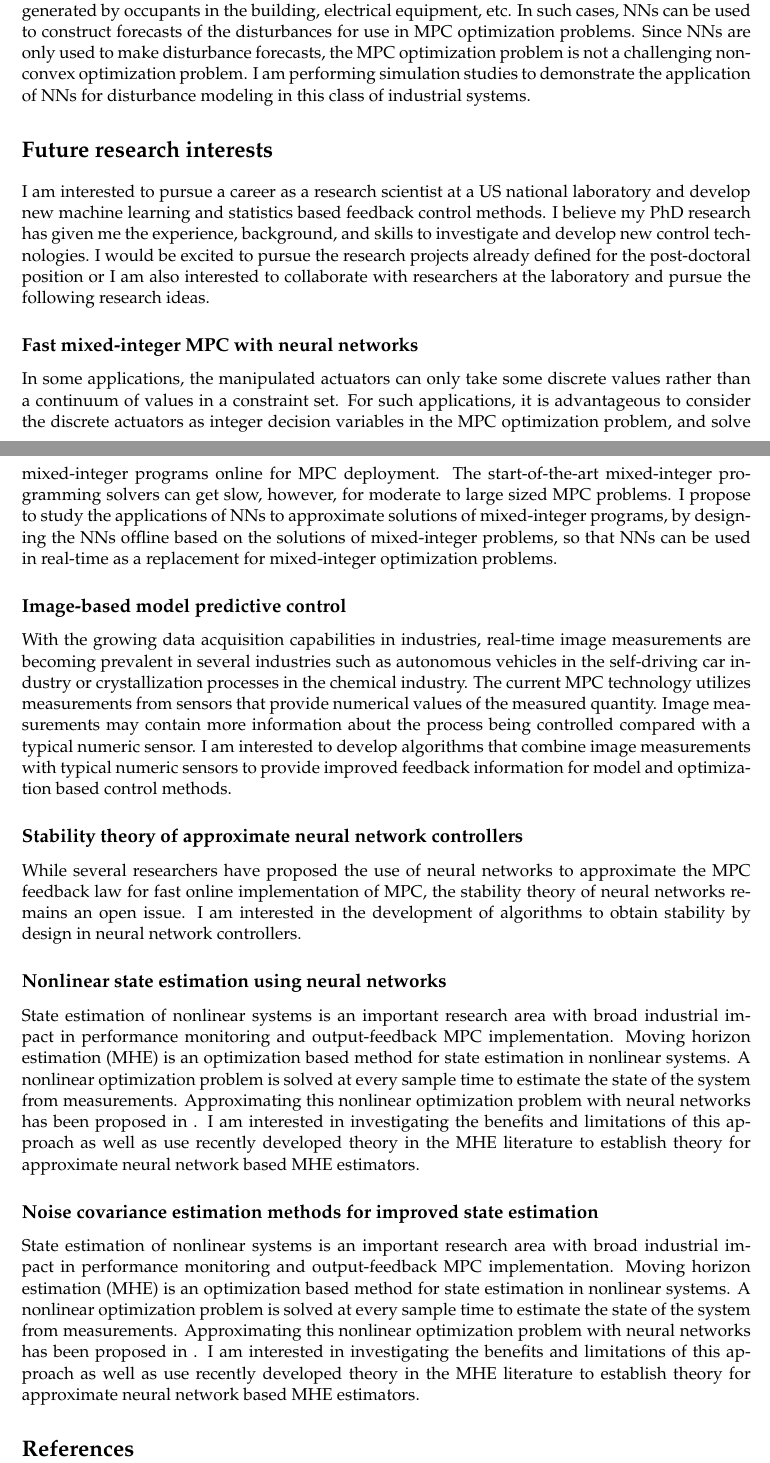
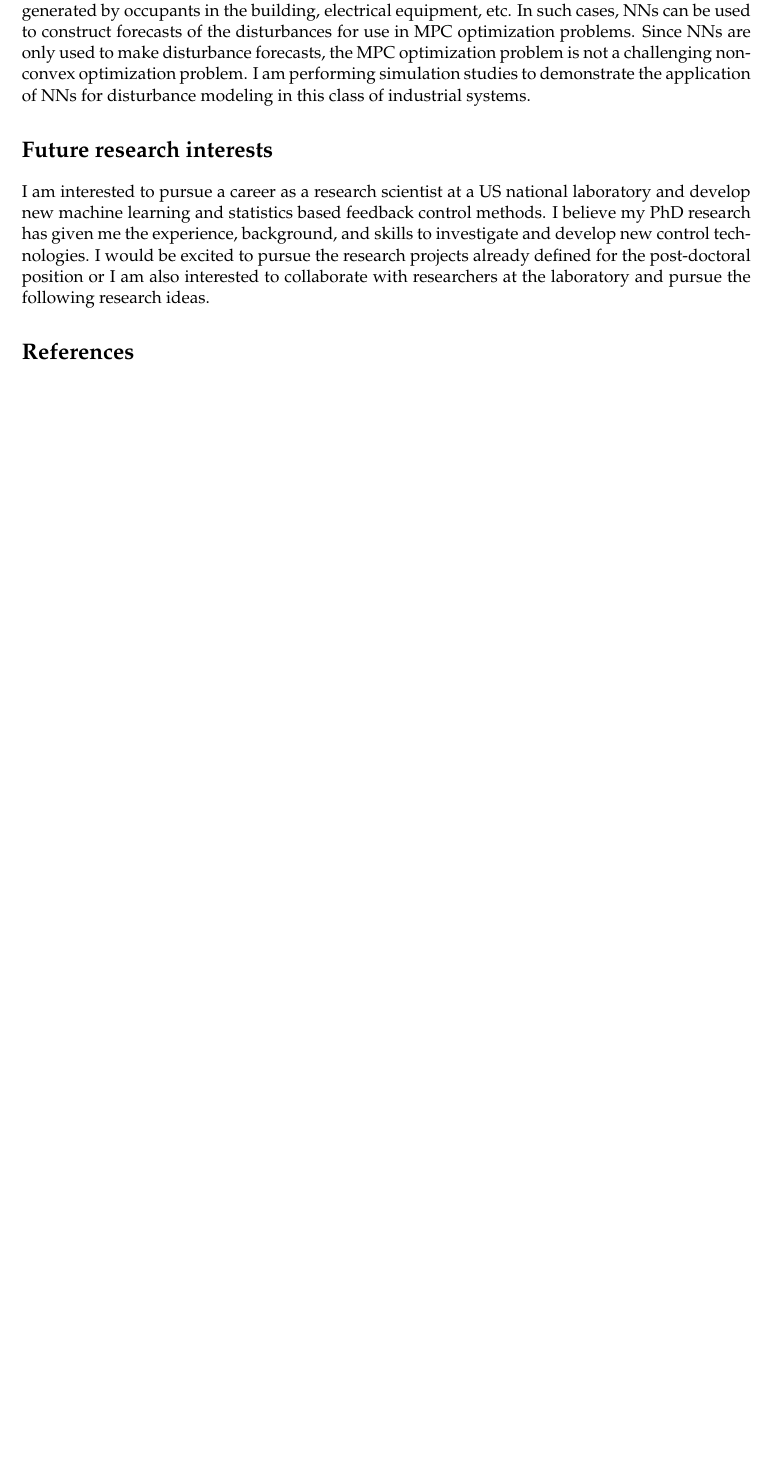
Before and after one commit to pratyushkumar211/pratyush_jobapps, a LaTeX document (PratyushResearchStatement.tex): two parts of pages 2 and 3 of 3 before the commit and part of page 2 of 2 after it, the two joined at a grey line, cut so that both start at the same text, the shorter picture padded with empty space. Compiled offline with XeLaTeX.

Commit message:
update to the research statement.

```diff
--- a/PratyushResearchStatement.tex
+++ b/PratyushResearchStatement.tex
@@ -40,7 +40,7 @@
 \usepackage[hidelinks]{hyperref}
 
 % character encoding
-\usepackage[utf8]{inputenc}                  % if you are not using xelatex ou
+%\usepackage[utf8]{inputenc}                  % if you are not using xelatex ou
 %lualatex, replace by the encoding you are using
 %\usepackage{CJKutf8}                         % if you need to use CJK to
 %%typeset your resume in Chinese, Japanese or Korean
@@ -233,83 +233,83 @@ technologies. I would be excited to pursue the research projects already
 defined for the post-doctoral position or I am also interested to collaborate
 with researchers at the laboratory and pursue the following research ideas.
 
-\subsection*{Fast mixed-integer MPC with neural networks}
-
-In some applications, the manipulated actuators can only take some
-discrete values rather than a continuum of values in a constraint set. For such
-applications, it is advantageous to consider the discrete actuators as integer
-decision variables in the MPC optimization problem, and solve mixed-integer
-programs online for MPC deployment. The start-of-the-art mixed-integer
-programming solvers can get slow, however, for moderate to large sized MPC
-problems. I propose to study the applications of NNs to approximate solutions
-of mixed-integer programs, by designing the NNs offline based on the solutions
-of mixed-integer problems, so that NNs can be used in real-time as a
-replacement for  mixed-integer optimization problems.
-
-\subsection*{Image-based model predictive control}
-
-With the growing data acquisition capabilities in industries, real-time image
-measurements are becoming prevalent in several industries such as autonomous
-vehicles in the self-driving car industry or crystallization processes in the
-chemical industry. The current MPC technology utilizes measurements from
-sensors that provide numerical values of the measured quantity. Image
-measurements may contain more information about the process being controlled
-compared with a typical numeric sensor. I am interested to develop algorithms
-that combine image measurements with typical numeric sensors to provide
-improved feedback information for model and optimization based control methods.
-
-%\subsection*{Model-based reinforcement learning with hybrid process models}
+%\subsection*{Fast mixed-integer MPC with neural networks}
 %
-%Black-box machine learning models of process systems are not interpretable and
-%they often provide no intuition about the internal model structure used to
-%make
-%the final prediction. The models often require large training data sets, and
-%can become impractical to train in industrial applications. A hybrid process
-%modeling framework is preferred over the Black-box approach due
-%interpretability and maintainability. Hybrid models can be developed by
-%combining first-principles based knowledge about the plant with neural
-%networks. The parameters (weights) in the neural network component of the
-%model
-%can be estimated from data. The hybrid models can still be sometimes difficult
-%to use in process optimization, due to non-convexity in the optimization with
-%the use of neural networks. However, the developed hybrid model can be used to
-%generate data for a Q-learning algorithm and subsequently obtain an
-%approximate
-%controller for online implementation.
-
-\subsection*{Stability theory of approximate neural network controllers}
-
-While several researchers have proposed the use of neural networks to
-approximate the MPC feedback law for fast online implementation of MPC, the
-stability theory of neural networks remains an open issue. I am interested in
-the development of algorithms to obtain stability by design in neural network
-controllers.
-
-\subsection*{Nonlinear state estimation using neural networks}
-
-State estimation of nonlinear systems is an important research area with broad
-industrial impact in performance monitoring and output-feedback MPC
-implementation. Moving horizon estimation (MHE) is an optimization based method
-for state estimation in nonlinear systems. A nonlinear optimization problem is
-solved at every sample time to estimate the state of the system from
-measurements. Approximating this nonlinear optimization problem with neural
-networks has been proposed in . I am interested in investigating the benefits
-and limitations of this approach as well as use recently developed theory in
-the MHE literature to establish theory for approximate neural network based MHE
-estimators.
-
-\subsection*{Noise covariance estimation methods for improved state estimation}
-
-State estimation of nonlinear systems is an important research area with broad
-industrial impact in performance monitoring and output-feedback MPC
-implementation. Moving horizon estimation (MHE) is an optimization based method
-for state estimation in nonlinear systems. A nonlinear optimization problem is
-solved at every sample time to estimate the state of the system from
-measurements. Approximating this nonlinear optimization problem with neural
-networks has been proposed in . I am interested in investigating the benefits
-and limitations of this approach as well as use recently developed theory in
-the MHE literature to establish theory for approximate neural network based MHE
-estimators.
+%In some applications, the manipulated actuators can only take some
+%discrete values rather than a continuum of values in a constraint set. For such
+%applications, it is advantageous to consider the discrete actuators as integer
+%decision variables in the MPC optimization problem, and solve mixed-integer
+%programs online for MPC deployment. The start-of-the-art mixed-integer
+%programming solvers can get slow, however, for moderate to large sized MPC
+%problems. I propose to study the applications of NNs to approximate solutions
+%of mixed-integer programs, by designing the NNs offline based on the solutions
+%of mixed-integer problems, so that NNs can be used in real-time as a
+%replacement for  mixed-integer optimization problems.
+%
+%\subsection*{Image-based model predictive control}
+%
+%With the growing data acquisition capabilities in industries, real-time image
+%measurements are becoming prevalent in several industries such as autonomous
+%vehicles in the self-driving car industry or crystallization processes in the
+%chemical industry. The current MPC technology utilizes measurements from
+%sensors that provide numerical values of the measured quantity. Image
+%measurements may contain more information about the process being controlled
+%compared with a typical numeric sensor. I am interested to develop algorithms
+%that combine image measurements with typical numeric sensors to provide
+%improved feedback information for model and optimization based control methods.
+%
+%%\subsection*{Model-based reinforcement learning with hybrid process models}
+%%
+%%Black-box machine learning models of process systems are not interpretable and
+%%they often provide no intuition about the internal model structure used to
+%%make
+%%the final prediction. The models often require large training data sets, and
+%%can become impractical to train in industrial applications. A hybrid process
+%%modeling framework is preferred over the Black-box approach due
+%%interpretability and maintainability. Hybrid models can be developed by
+%%combining first-principles based knowledge about the plant with neural
+%%networks. The parameters (weights) in the neural network component of the
+%%model
+%%can be estimated from data. The hybrid models can still be sometimes difficult
+%%to use in process optimization, due to non-convexity in the optimization with
+%%the use of neural networks. However, the developed hybrid model can be used to
+%%generate data for a Q-learning algorithm and subsequently obtain an
+%%approximate
+%%controller for online implementation.
+%
+%\subsection*{Stability theory of approximate neural network controllers}
+%
+%While several researchers have proposed the use of neural networks to
+%approximate the MPC feedback law for fast online implementation of MPC, the
+%stability theory of neural networks remains an open issue. I am interested in
+%the development of algorithms to obtain stability by design in neural network
+%controllers.
+%
+%\subsection*{Nonlinear state estimation using neural networks}
+%
+%State estimation of nonlinear systems is an important research area with broad
+%industrial impact in performance monitoring and output-feedback MPC
+%implementation. Moving horizon estimation (MHE) is an optimization based method
+%for state estimation in nonlinear systems. A nonlinear optimization problem is
+%solved at every sample time to estimate the state of the system from
+%measurements. Approximating this nonlinear optimization problem with neural
+%networks has been proposed in . I am interested in investigating the benefits
+%and limitations of this approach as well as use recently developed theory in
+%the MHE literature to establish theory for approximate neural network based MHE
+%estimators.
+%
+%\subsection*{Noise covariance estimation methods for improved state estimation}
+%
+%State estimation of nonlinear systems is an important research area with broad
+%industrial impact in performance monitoring and output-feedback MPC
+%implementation. Moving horizon estimation (MHE) is an optimization based method
+%for state estimation in nonlinear systems. A nonlinear optimization problem is
+%solved at every sample time to estimate the state of the system from
+%measurements. Approximating this nonlinear optimization problem with neural
+%networks has been proposed in . I am interested in investigating the benefits
+%and limitations of this approach as well as use recently developed theory in
+%the MHE literature to establish theory for approximate neural network based MHE
+%estimators.
 
 \bibliographystyle{abbrvnat}
 \bibliography{articles, books, proceedings, resgrppub}
```
